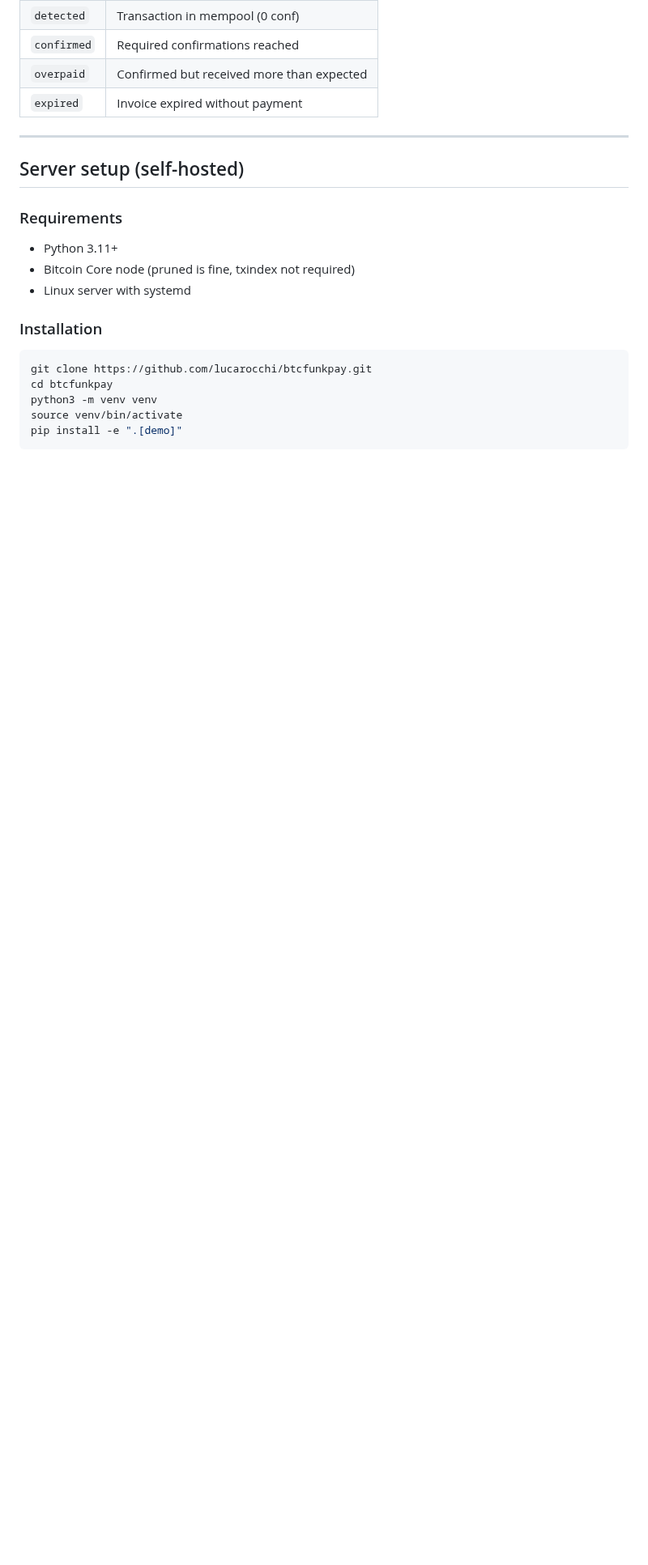
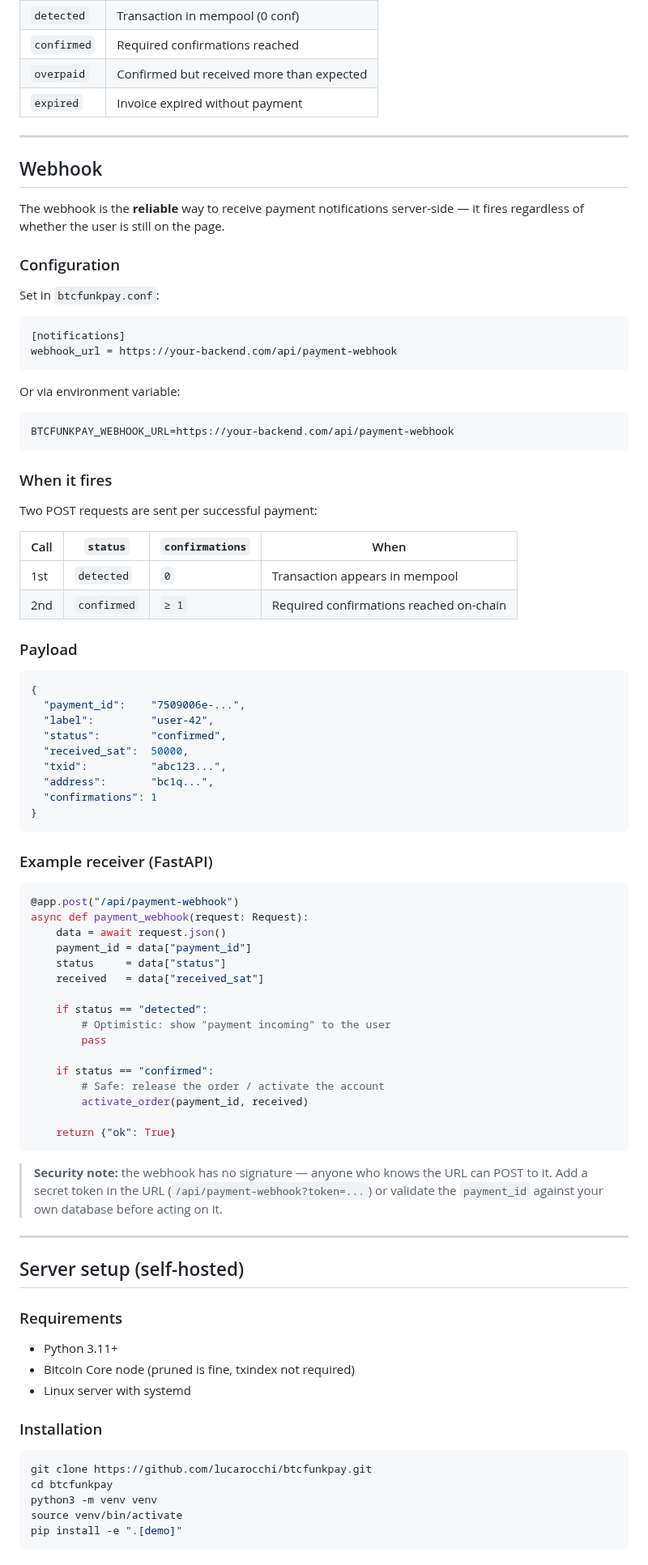
Before and after one commit to lucarocchi/btcfunkpay, a Markdown page: INTEGRATION.md, the part around one of its changes. Shown at 81% size. Rendered like a GitHub page; blank space fills up the shorter version.

Commit message:
Docs: add webhook section, data-success-url, detected callback, all env vars
Co-Authored-By: Claude Sonnet 4.6 <noreply@anthropic.com>

````diff
--- a/INTEGRATION.md
+++ b/INTEGRATION.md
@@ -189,6 +198,73 @@ Response:
 
 ---
 
+## Webhook
+
+The webhook is the **reliable** way to receive payment notifications server-side — it fires regardless of whether the user is still on the page.
+
+### Configuration
+
+Set in `btcfunkpay.conf`:
+
+```ini
+[notifications]
+webhook_url = https://your-backend.com/api/payment-webhook
+```
+
+Or via environment variable:
+
+```bash
+BTCFUNKPAY_WEBHOOK_URL=https://your-backend.com/api/payment-webhook
+```
+
+### When it fires
+
+Two POST requests are sent per successful payment:
+
+| Call | `status` | `confirmations` | When |
+|------|----------|-----------------|------|
+| 1st | `detected` | `0` | Transaction appears in mempool |
+| 2nd | `confirmed` | `≥ 1` | Required confirmations reached on-chain |
+
+### Payload
+
+```json
+{
+  "payment_id":    "7509006e-...",
+  "label":         "user-42",
+  "status":        "confirmed",
+  "received_sat":  50000,
+  "txid":          "abc123...",
+  "address":       "bc1q...",
+  "confirmations": 1
+}
+```
+
+### Example receiver (FastAPI)
+
+```python
+@app.post("/api/payment-webhook")
+async def payment_webhook(request: Request):
+    data = await request.json()
+    payment_id = data["payment_id"]
+    status     = data["status"]
+    received   = data["received_sat"]
+
+    if status == "detected":
+        # Optimistic: show "payment incoming" to the user
+        pass
+
+    if status == "confirmed":
+        # Safe: release the order / activate the account
+        activate_order(payment_id, received)
+
+    return {"ok": True}
+```
+
+> **Security note:** the webhook has no signature — anyone who knows the URL can POST to it. Add a secret token in the URL (`/api/payment-webhook?token=...`) or validate the `payment_id` against your own database before acting on it.
+
+---
+
 ## Server setup (self-hosted)
 
 ### Requirements
````
Also changed, not shown: other parts of INTEGRATION.md (+16 -3 lines).
